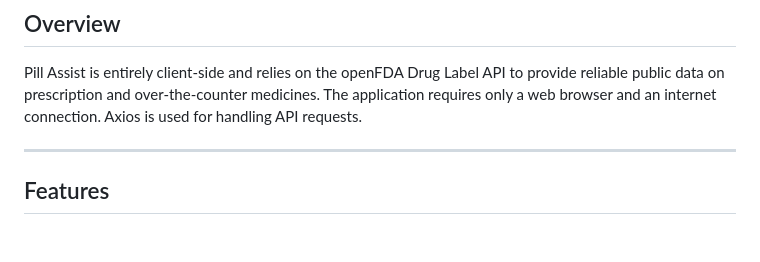
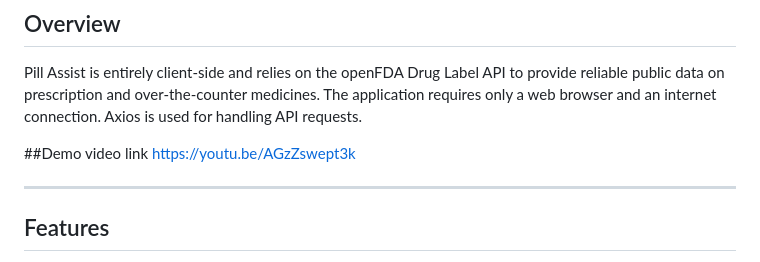
Before and after one commit to julesineza/web_infrastructure_summative, a Markdown page: README.md, the part around the change. Rendered like a GitHub page; blank space fills up the shorter version.

Commit message:
Add demo video link to README
Added demo video link to README.

```diff
--- a/README.md
+++ b/README.md
@@ -7,6 +7,9 @@ Pill Assist is a lightweight, static web application that retrieves drug informa
 ## Overview
 
 Pill Assist is entirely client-side and relies on the openFDA Drug Label API to provide reliable public data on prescription and over-the-counter medicines. The application requires only a web browser and an internet connection. Axios is used for handling API requests.
+
+##Demo video link
+https://youtu.be/AGzZswept3k
 
 ---
 
```
